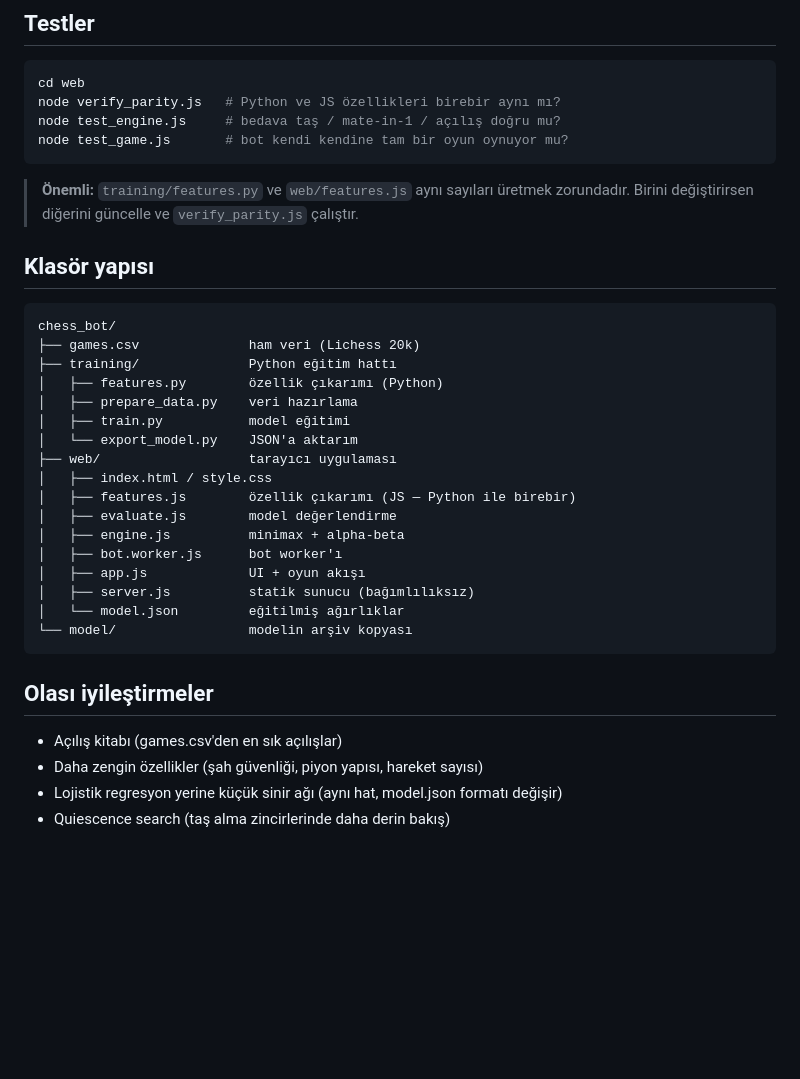
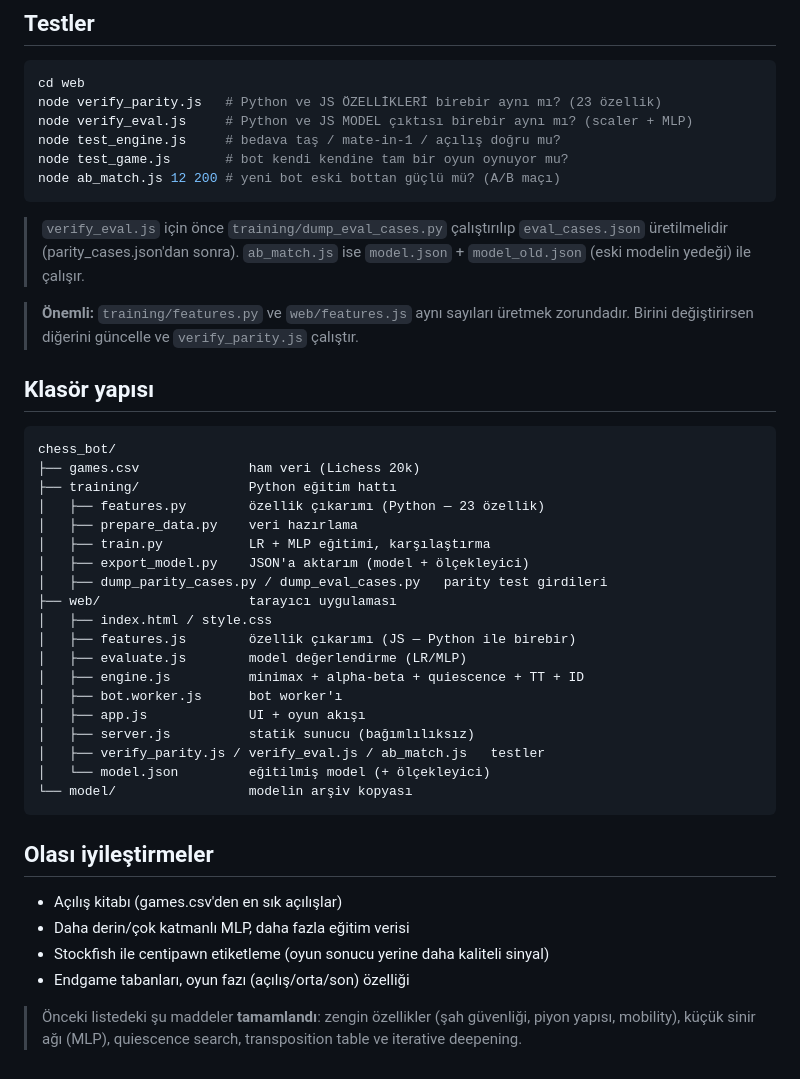
Before and after one commit to emrecoruhlu0/chess_bot, a Markdown page: README.md, the part around one of its changes. Drawn GitHub-style; blank space fills up the shorter version.

````diff
--- a/README.md
+++ b/README.md
@@ -65,10 +81,15 @@ cd training
 ## Testler
 ```powershell
 cd web
-node verify_parity.js   # Python ve JS özellikleri birebir aynı mı?
+node verify_parity.js   # Python ve JS ÖZELLİKLERİ birebir aynı mı? (23 özellik)
+node verify_eval.js     # Python ve JS MODEL çıktısı birebir aynı mı? (scaler + MLP)
 node test_engine.js     # bedava taş / mate-in-1 / açılış doğru mu?
 node test_game.js       # bot kendi kendine tam bir oyun oynuyor mu?
+node ab_match.js 12 200 # yeni bot eski bottan güçlü mü? (A/B maçı)
 ```
+> `verify_eval.js` için önce `training/dump_eval_cases.py` çalıştırılıp
+> `eval_cases.json` üretilmelidir (parity_cases.json'dan sonra). `ab_match.js`
+> ise `model.json` + `model_old.json` (eski modelin yedeği) ile çalışır.
 
 > **Önemli:** `training/features.py` ve `web/features.js` aynı sayıları üretmek
 > zorundadır. Birini değiştirirsen diğerini güncelle ve `verify_parity.js` çalıştır.
@@ -78,24 +99,30 @@ node test_game.js       # bot kendi kendine tam bir oyun oynuyor mu?
 chess_bot/
 ├── games.csv              ham veri (Lichess 20k)
 ├── training/              Python eğitim hattı
-│   ├── features.py        özellik çıkarımı (Python)
+│   ├── features.py        özellik çıkarımı (Python — 23 özellik)
 │   ├── prepare_data.py    veri hazırlama
-│   ├── train.py           model eğitimi
-│   └── export_model.py    JSON'a aktarım
+│   ├── train.py           LR + MLP eğitimi, karşılaştırma
+│   ├── export_model.py    JSON'a aktarım (model + ölçekleyici)
+│   ├── dump_parity_cases.py / dump_eval_cases.py   parity test girdileri
 ├── web/                   tarayıcı uygulaması
 │   ├── index.html / style.css
 │   ├── features.js        özellik çıkarımı (JS — Python ile birebir)
-│   ├── evaluate.js        model değerlendirme
-│   ├── engine.js          minimax + alpha-beta
+│   ├── evaluate.js        model değerlendirme (LR/MLP)
+│   ├── engine.js          minimax + alpha-beta + quiescence + TT + ID
 │   ├── bot.worker.js      bot worker'ı
 │   ├── app.js             UI + oyun akışı
 │   ├── server.js          statik sunucu (bağımlılıksız)
-│   └── model.json         eğitilmiş ağırlıklar
+│   ├── verify_parity.js / verify_eval.js / ab_match.js   testler
+│   └── model.json         eğitilmiş model (+ ölçekleyici)
 └── model/                 modelin arşiv kopyası
 ```
 
 ## Olası iyileştirmeler
 - Açılış kitabı (games.csv'den en sık açılışlar)
-- Daha zengin özellikler (şah güvenliği, piyon yapısı, hareket sayısı)
-- Lojistik regresyon yerine küçük sinir ağı (aynı hat, model.json formatı değişir)
-- Quiescence search (taş alma zincirlerinde daha derin bakış)
+- Daha derin/çok katmanlı MLP, daha fazla eğitim verisi
+- Stockfish ile centipawn etiketleme (oyun sonucu yerine daha kaliteli sinyal)
+- Endgame tabanları, oyun fazı (açılış/orta/son) özelliği
+
+> Önceki listedeki şu maddeler **tamamlandı**: zengin özellikler (şah güvenliği,
+> piyon yapısı, mobility), küçük sinir ağı (MLP), quiescence search,
+> transposition table ve iterative deepening.
````
Also changed, not shown: other parts of README.md (+29 -13 lines).
